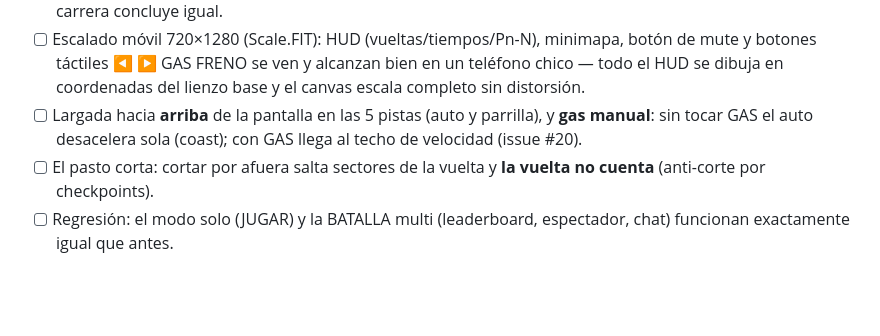
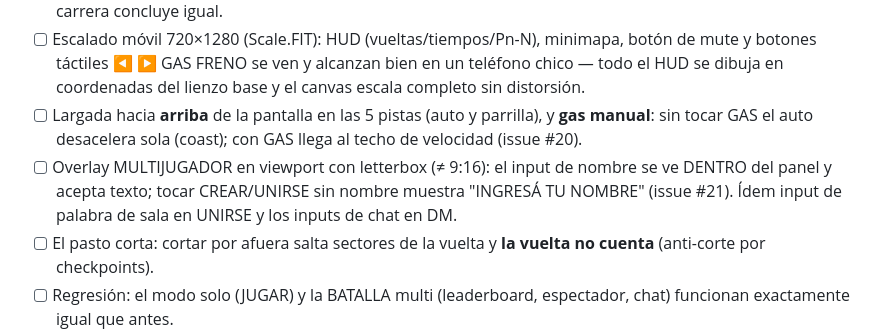
Before and after one commit to juliangt/formulita, a Markdown page: docs/QA.md, the part around the change. Rendered like a GitHub page; blank space fills up the shorter version.

Commit message:
Docs #21 (validación): checklist de inputs DOM y feedback en QA.md

```diff
--- a/docs/QA.md
+++ b/docs/QA.md
@@ -66,6 +66,7 @@ Criterio de aceptación (M3): partida de ~10 minutos con dispositivos REALES en
 - [ ] Un peer en background >20 s desaparece del mundo/minimapa y figura como ABANDONÓ en el podio; la carrera concluye igual.
 - [ ] Escalado móvil 720×1280 (Scale.FIT): HUD (vueltas/tiempos/Pn-N), minimapa, botón de mute y botones táctiles ◀ ▶ GAS FRENO se ven y alcanzan bien en un teléfono chico — todo el HUD se dibuja en coordenadas del lienzo base y el canvas escala completo sin distorsión.
 - [ ] Largada hacia **arriba** de la pantalla en las 5 pistas (auto y parrilla), y **gas manual**: sin tocar GAS el auto desacelera sola (coast); con GAS llega al techo de velocidad (issue #20).
+- [ ] Overlay MULTIJUGADOR en viewport con letterbox (≠ 9:16): el input de nombre se ve DENTRO del panel y acepta texto; tocar CREAR/UNIRSE sin nombre muestra "INGRESÁ TU NOMBRE" (issue #21). Ídem input de palabra de sala en UNIRSE y los inputs de chat en DM.
 - [ ] El pasto corta: cortar por afuera salta sectores de la vuelta y **la vuelta no cuenta** (anti-corte por checkpoints).
 - [ ] Regresión: el modo solo (JUGAR) y la BATALLA multi (leaderboard, espectador, chat) funcionan exactamente igual que antes.
 
```
